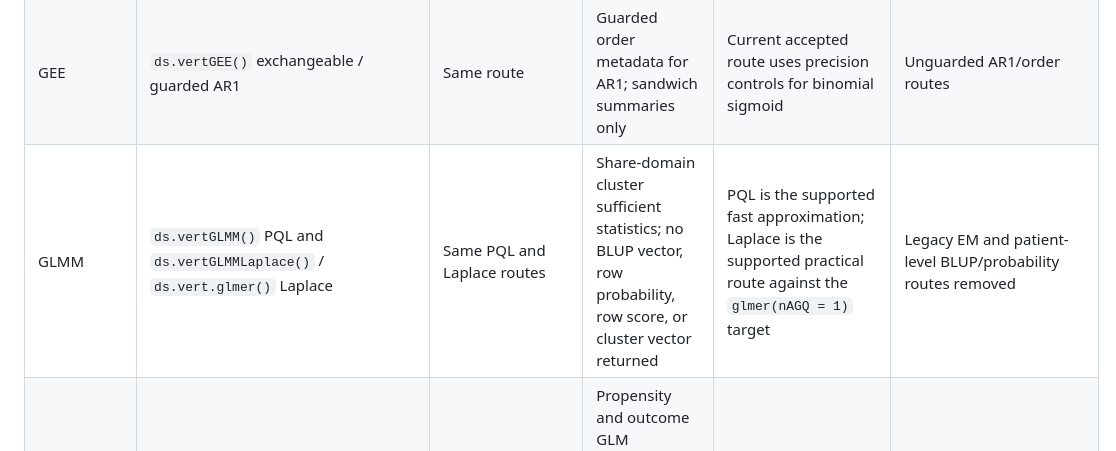
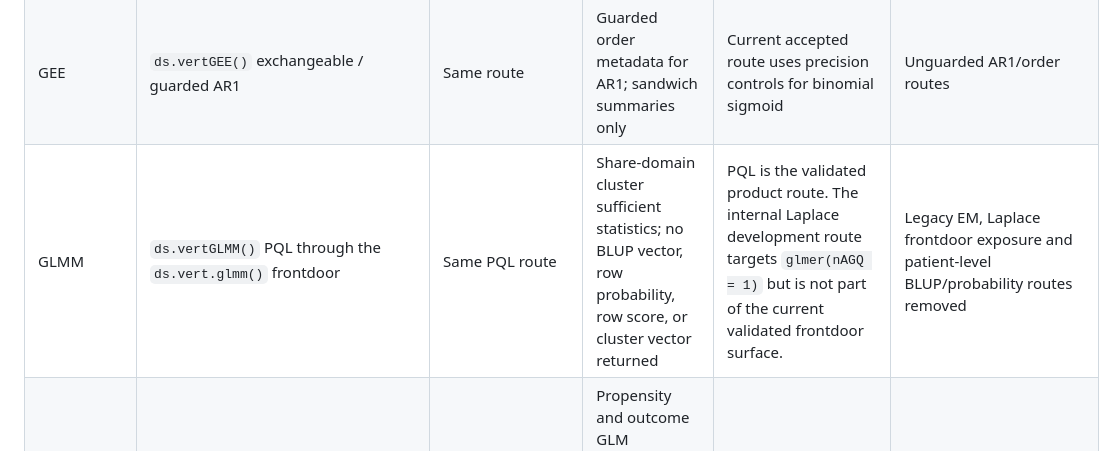
Before and after one commit to isglobal-brge/dsVertClient, a Markdown page: inst/docs/product_surface.md, the part around the change. Rendered like a GitHub page.

Commit message:
docs: align GLMM product surface wording

```diff
--- a/inst/docs/product_surface.md
+++ b/inst/docs/product_surface.md
@@ -17,7 +17,7 @@ removed from the exported API.
 | Ordinal | `ds.vertOrdinal()` / `ds.vertOrdinalJointNewton()` | Same proportional-odds route | Strict path avoids patient-level eta/F reveal | Joint route stays within accepted practical envelope in DSLite evidence | Patient-level ordinal joint reconstruction and warm-only final estimator removed from exported API |
 | LMM | `ds.vertLMM()` K=2 closed form | `ds.vertLMM.k3()` REML 1-D profile | Guarded cluster-size/cluster-summary disclosure only | DSLite-validated against centralized mixed-model targets in the current evidence set | Client-supplied cluster-vector helper as product route |
 | GEE | `ds.vertGEE()` exchangeable / guarded AR1 | Same route | Guarded order metadata for AR1; sandwich summaries only | Current accepted route uses precision controls for binomial sigmoid | Unguarded AR1/order routes |
-| GLMM | `ds.vertGLMM()` PQL and `ds.vertGLMMLaplace()` / `ds.vert.glmer()` Laplace | Same PQL and Laplace routes | Share-domain cluster sufficient statistics; no BLUP vector, row probability, row score, or cluster vector returned | PQL is the supported fast approximation; Laplace is the supported practical route against the `glmer(nAGQ = 1)` target | Legacy EM and patient-level BLUP/probability routes removed |
+| GLMM | `ds.vertGLMM()` PQL through the `ds.vert.glmm()` frontdoor | Same PQL route | Share-domain cluster sufficient statistics; no BLUP vector, row probability, row score, or cluster vector returned | PQL is the validated product route. The internal Laplace development route targets `glmer(nAGQ = 1)` but is not part of the current validated frontdoor surface. | Legacy EM, Laplace frontdoor exposure and patient-level BLUP/probability routes removed |
 | IPW | `ds.vertIPW()` | `ds.vertIPW()` | Propensity and outcome GLM aggregates only; the IPW column is consumed server-side and not returned | Covered by DSLite method evidence using a server-side weight column | Returning per-patient propensity scores or weights |
 | MI | `ds.vertMI()` | `ds.vertMI()` | Server-local imputations plus Rubin pooling summaries; returned object audited for no row vectors | Covered by returned-object audit and DSLite evidence | Returning imputed patient-level data |
 | LASSO | `ds.vertLASSOIter()`, `ds.vertLASSOProximal()`, related selectors | Same wrappers | Built from non-disclosive GLM/cross-product aggregates | Product route is accepted for coefficient/support agreement | Post-hoc-only shortcuts are not preferred when exact/proximal route applies |
```
